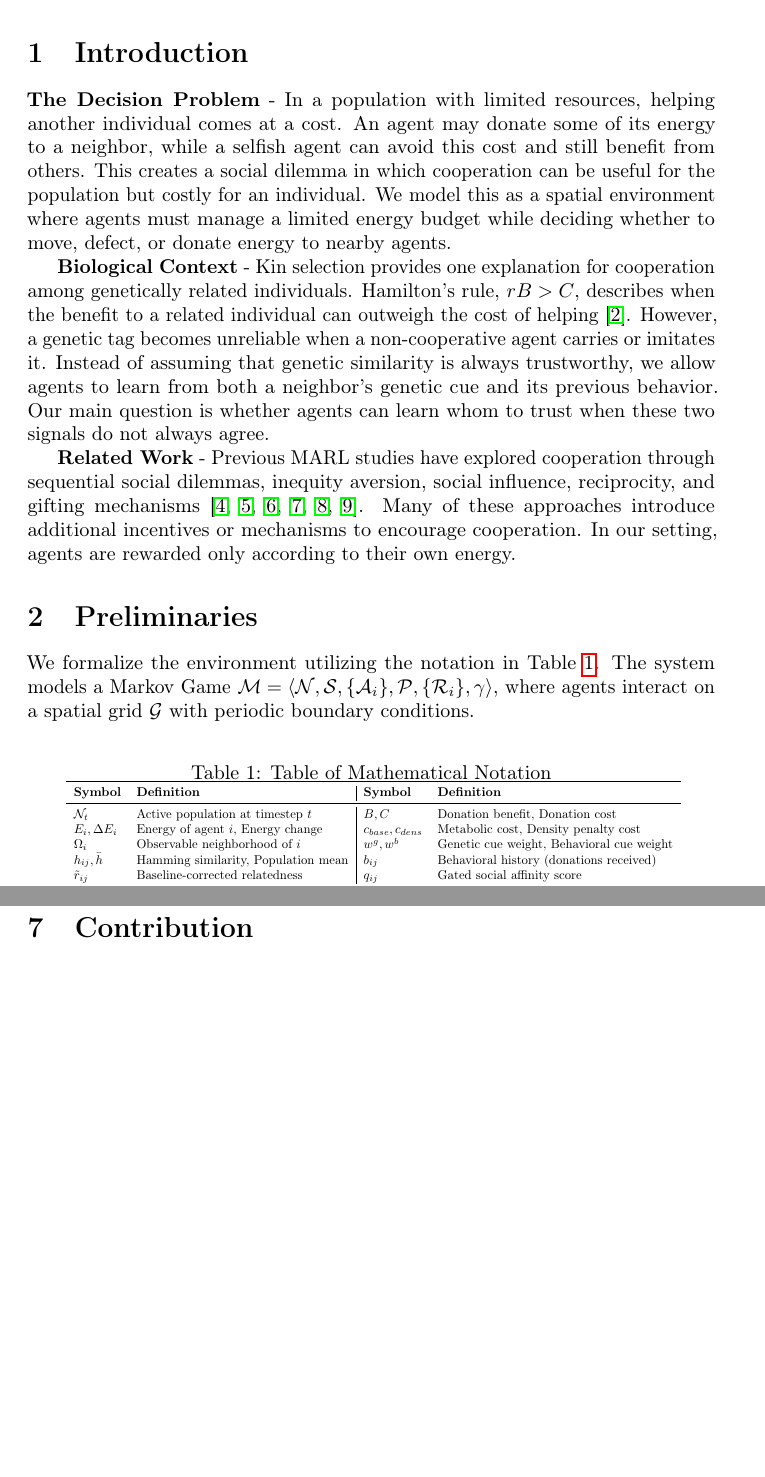
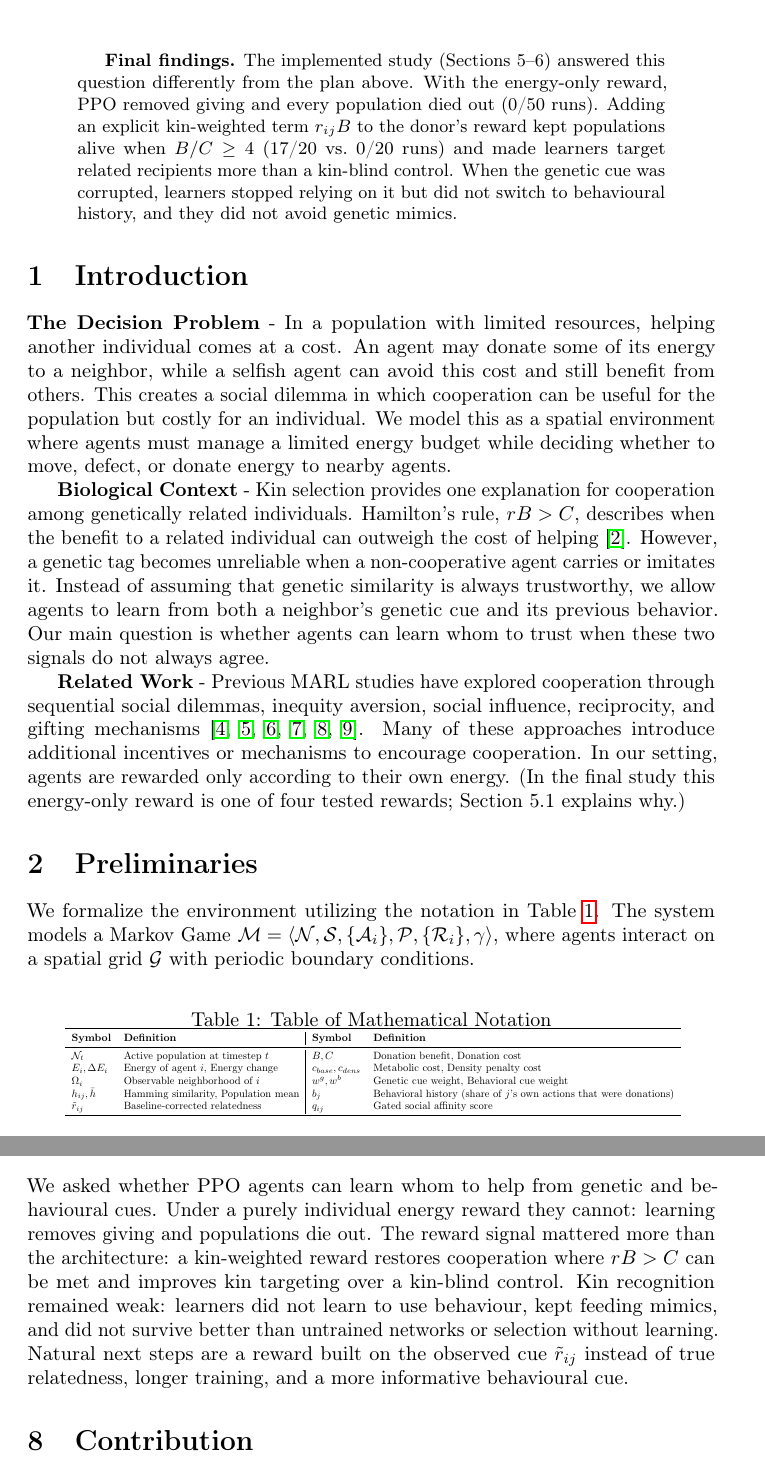
Before and after one commit to chandak-Shubham/cs329_project, a LaTeX paper (report/final_report.tex): two parts of pages 2 and 12 of 13, joined at a grey line, cut at the place of the change, the shorter picture padded with empty space. Compiled offline with pdfLaTeX; a LaTeX package or settings file that is missing is left out.

Commit message:
Report: final findings, notation and metric definitions, Conclusion; add compiled PDF

```diff
--- a/report/final_report.tex
+++ b/report/final_report.tex
@@ -59,6 +59,8 @@ Cooperation is difficult to explain when individuals can benefit by receiving re
 In this work, we study whether multi-agent reinforcement learning (MARL) agents can learn whom to help by combining genetic information with the past behavior of their neighbours. We construct a spatial environment in which agents have limited energy and can choose to move, defect, or donate energy to another agent. Each agent observes a neighbor's genetic cue as well as behavioral information and learns how much to rely on each cue. The resulting trust signal is used when selecting a recipient for donation, and the complete decision process is trained end-to-end using independent Proximal Policy Optimization (PPO). Importantly, agents are rewarded only according to their own energy, rather than receiving an explicit reward for cooperation.
 
 We evaluate whether cooperation and spatial assortment can emerge from these individual learning dynamics, and whether agents can reduce their reliance on genetic information when it becomes unreliable. We further compare the learned behavior with simpler strategies and examine whether the resulting patterns are consistent with the conditions associated with Hamilton's rule. This provides a computational framework for studying how reliable social relationships may emerge from the interaction between inherited information, observed behavior, and individual learning.
+
+\textbf{Final findings.} The implemented study (Sections 5--6) answered this question differently from the plan above. With the energy-only reward, PPO removed giving and every population died out (0/50 runs). Adding an explicit kin-weighted term $r_{ij}B$ to the donor's reward kept populations alive when $B/C\ge4$ (17/20 vs.\ 0/20 runs) and made learners target related recipients more than a kin-blind control. When the genetic cue was corrupted, learners stopped relying on it but did not switch to behavioural history, and they did not avoid genetic mimics.
 \end{abstract}
 
 \section{Introduction}
@@ -67,7 +69,7 @@ We evaluate whether cooperation and spatial assortment can emerge from these ind
 
 \textbf{Biological Context} - Kin selection provides one explanation for cooperation among genetically related individuals. Hamilton's rule, $rB>C$, describes when the benefit to a related individual can outweigh the cost of helping \cite{hamilton1964}. However, a genetic tag becomes unreliable when a non-cooperative agent carries or imitates it. Instead of assuming that genetic similarity is always trustworthy, we allow agents to learn from both a neighbor's genetic cue and its previous behavior. Our main question is whether agents can learn whom to trust when these two signals do not always agree.
 
-\textbf{Related Work} - Previous MARL studies have explored cooperation through sequential social dilemmas, inequity aversion, social influence, reciprocity, and gifting mechanisms \cite{leibo2017,hughes2018,jaques2019,eccles2019,lupu2020,perolat2017}. Many of these approaches introduce additional incentives or mechanisms to encourage cooperation. In our setting, agents are rewarded only according to their own energy.
+\textbf{Related Work} - Previous MARL studies have explored cooperation through sequential social dilemmas, inequity aversion, social influence, reciprocity, and gifting mechanisms \cite{leibo2017,hughes2018,jaques2019,eccles2019,lupu2020,perolat2017}. Many of these approaches introduce additional incentives or mechanisms to encourage cooperation. In our setting, agents are rewarded only according to their own energy. (In the final study this energy-only reward is one of four tested rewards; Section~5.1 explains why.)
 
 \section{Preliminaries}
 
@@ -85,7 +87,7 @@ We formalize the environment utilizing the notation in Table \ref{tab:notation}.
 $\mathcal{N}_t$ & Active population at timestep $t$ & $B, C$ & Donation benefit, Donation cost \\
 $E_i, \Delta E_i$ & Energy of agent $i$, Energy change & $c_{base}, c_{dens}$ & Metabolic cost, Density penalty cost \\
 $\Omega_i$ & Observable neighborhood of $i$ & $w^g, w^b$ & Genetic cue weight, Behavioral cue weight \\
-$h_{ij}, \bar{h}$ & Hamming similarity, Population mean & $b_{ij}$ & Behavioral history (donations received) \\
+$h_{ij}, \bar{h}$ & Hamming similarity, Population mean & $b_j$ & Behavioral history (share of $j$'s own actions that were donations) \\
 $\tilde{r}_{ij}$ & Baseline-corrected relatedness & $q_{ij}$ & Gated social affinity score \\
 \bottomrule
 \end{tabular}}
@@ -371,6 +374,11 @@ No significant assortment difference was detected (Table~\ref{tab:sens}); a like
 \textbf{Discussion and limitations.} The answer to our question is that the \emph{learning signal}, more than the architecture, decides whether cooperation can be learned: a purely individual reward makes PPO remove cooperation, and an explicitly kin-weighted reward restores it where $rB>C$ can be met. These experiments show that learners respond to a kin-weighted incentive; they do not show Hamilton's rule emerging spontaneously from purely individual rewards. Kin recognition is the weak link: learners mainly learn \emph{whether} to give rather than \emph{to whom}, did not learn to use behaviour, and kept feeding mimics. Limitations: the inclusive reward uses true relatedness, which real organisms do not observe; the survival advantage was absent at the tested $\gamma=0.99$; ten seeds and 8{,}192 steps per run limit power; mimics are scripted; one environment family is tested.
 
 % ======================================================================
+\section{Conclusion}
+% ======================================================================
+We asked whether PPO agents can learn whom to help from genetic and behavioural cues. Under a purely individual energy reward they cannot: learning removes giving and populations die out. The reward signal mattered more than the architecture: a kin-weighted reward restores cooperation where $rB>C$ can be met and improves kin targeting over a kin-blind control. Kin recognition remained weak: learners did not learn to use behaviour, kept feeding mimics, and did not survive better than untrained networks or selection without learning. Natural next steps are a reward built on the observed cue $\tilde r_{ij}$ instead of true relatedness, longer training, and a more informative behavioural cue.
+
+% ======================================================================
 \section{Contribution}
 % ======================================================================
 \begin{itemize}
```
Also changed, not shown: README.md, report/final_report.pdf (added), report/final_report.tex (5 more changed lines).
